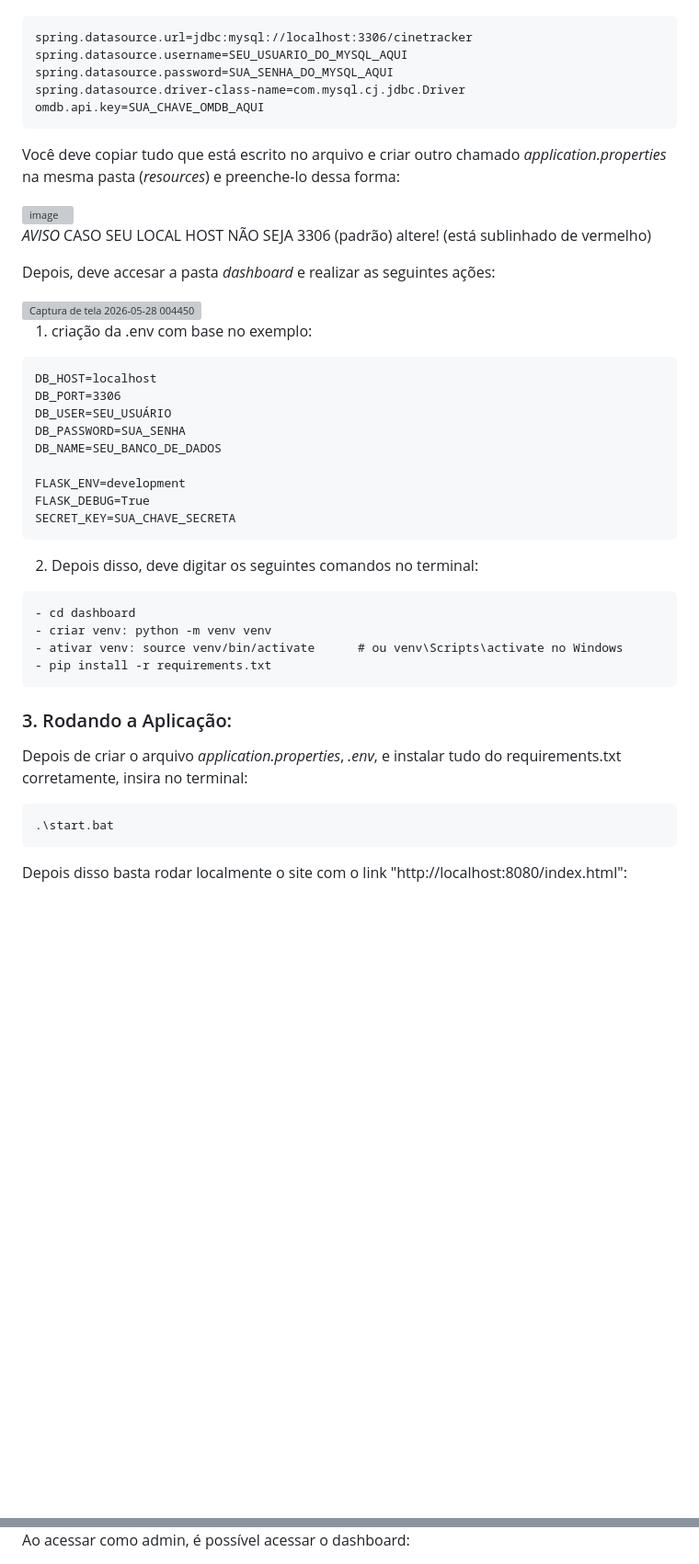
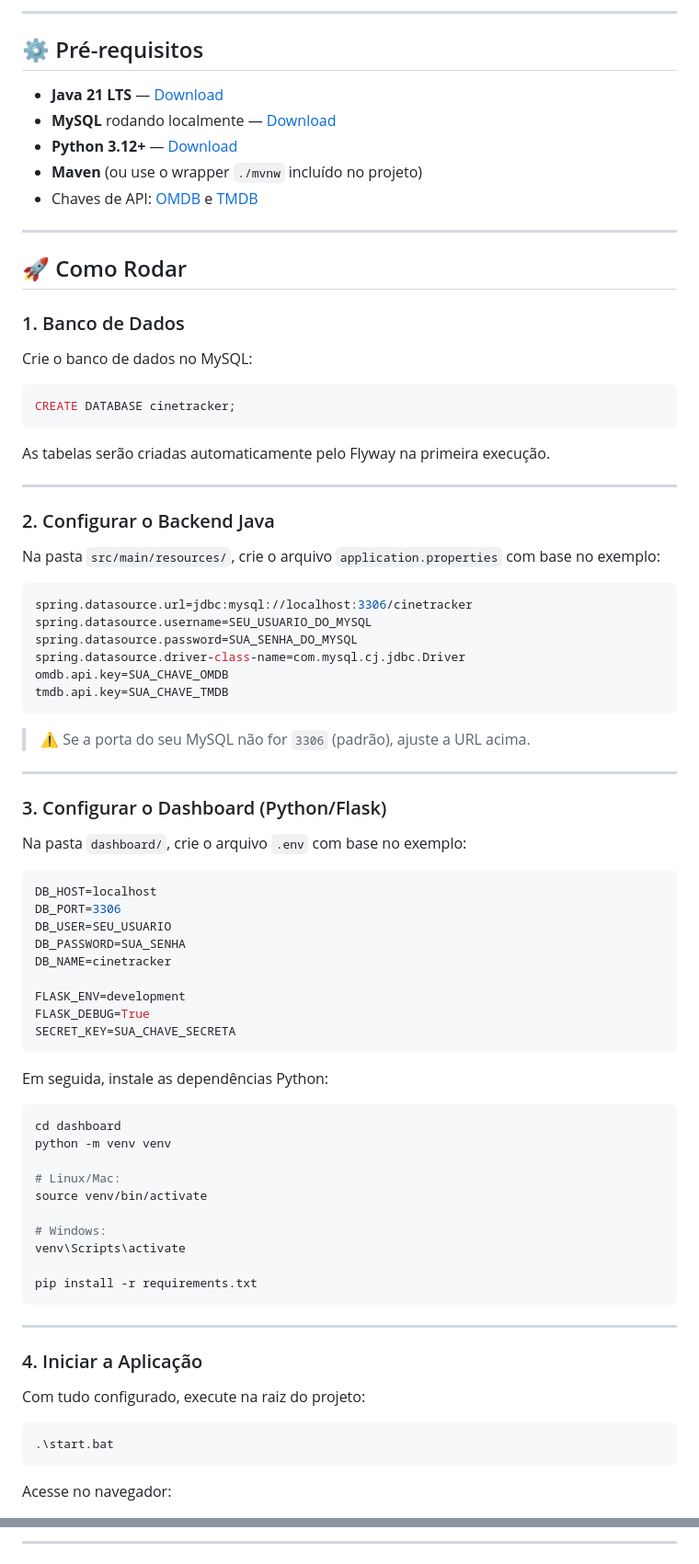
Before and after one commit to Rodrigo603/cinetracker, a Markdown page: README.md, 2 parts joined by grey strips. Shown at 92% size. Rendered like a GitHub page; blank space fills up the shorter version; grey boxes are pictures that could not be loaded.

````diff
--- a/README.md
+++ b/README.md
@@ -35,48 +66,86 @@ Ao abrir o arquivo você verá:
+---
+
+## ⚙️ Pré-requisitos
+
+- **Java 21 LTS** — [Download](https://www.oracle.com/br/java/technologies/downloads/)
+- **MySQL** rodando localmente — [Download](https://dev.mysql.com/downloads/)
+- **Python 3.12+** — [Download](https://www.python.org/downloads/)
+- **Maven** (ou use o wrapper `./mvnw` incluído no projeto)
+- Chaves de API: [OMDB](https://www.omdbapi.com/apikey.aspx) e [TMDB](https://developer.themoviedb.org/)
+
+---
+
+## 🚀 Como Rodar
+
+### 1. Banco de Dados
+
+Crie o banco de dados no MySQL:
+
+```sql
+CREATE DATABASE cinetracker;
+```
+
+As tabelas serão criadas automaticamente pelo Flyway na primeira execução.
+
+---
+
+### 2. Configurar o Backend Java
+
+Na pasta `src/main/resources/`, crie o arquivo `application.properties` com base no exemplo:
+
+```properties
 spring.datasource.url=jdbc:mysql://localhost:3306/cinetracker
-spring.datasource.username=SEU_USUARIO_DO_MYSQL_AQUI
-spring.datasource.password=SUA_SENHA_DO_MYSQL_AQUI
+spring.datasource.username=SEU_USUARIO_DO_MYSQL
+spring.datasource.password=SUA_SENHA_DO_MYSQL
 spring.datasource.driver-class-name=com.mysql.cj.jdbc.Driver
-omdb.api.key=SUA_CHAVE_OMDB_AQUI
+omdb.api.key=SUA_CHAVE_OMDB
+tmdb.api.key=SUA_CHAVE_TMDB
 ```
-Você deve copiar tudo que está escrito no arquivo e criar outro chamado *application.properties* na mesma pasta (*resources*) e preenche-lo dessa forma:
 
-<img width="696" height="155" alt="image" src="https://github.com/user-attachments/assets/20a4887c-d6c1-4985-b014-85eb1cc0ac5d" />
+> ⚠️ Se a porta do seu MySQL não for `3306` (padrão), ajuste a URL acima.
 
-*AVISO* CASO SEU LOCAL HOST NÃO SEJA 3306 (padrão) altere! (está sublinhado de vermelho)
+---
 
-Depois, deve accesar a pasta *dashboard* e realizar as seguintes ações:
+### 3. Configurar o Dashboard (Python/Flask)
 
-<img width="347" height="360" alt="Captura de tela 2026-05-28 004450" src="https://github.com/user-attachments/assets/1cdc9047-1789-4ad9-abfe-b0da2101e5af" />
+Na pasta `dashboard/`, crie o arquivo `.env` com base no exemplo:
 
-1. criação da .env com base no exemplo:
-```.env.example
+```env
 DB_HOST=localhost
 DB_PORT=3306
-DB_USER=SEU_USUÁRIO
+DB_USER=SEU_USUARIO
 DB_PASSWORD=SUA_SENHA
-DB_NAME=SEU_BANCO_DE_DADOS
+DB_NAME=cinetracker
 
 FLASK_ENV=development
 FLASK_DEBUG=True
 SECRET_KEY=SUA_CHAVE_SECRETA
 ```
 
-2. Depois disso, deve digitar os seguintes comandos no terminal:
-```
-- cd dashboard
-- criar venv: python -m venv venv
-- ativar venv: source venv/bin/activate      # ou venv\Scripts\activate no Windows
-- pip install -r requirements.txt
+Em seguida, instale as dependências Python:
+
+```bash
+cd dashboard
+python -m venv venv
+
+# Linux/Mac:
+source venv/bin/activate
+
+# Windows:
+venv\Scripts\activate
+
+pip install -r requirements.txt
 ```
 
+---
 
+### 4. Iniciar a Aplicação
 
+Com tudo configurado, execute na raiz do projeto:
 
-### 3. Rodando a Aplicação:
-Depois de criar o arquivo *application.properties*, *.env*, e instalar tudo do requirements.txt corretamente, insira no terminal:
-```
+```bash
 .\start.bat
 ```
 
-Depois disso basta rodar localmente o site com o link "http://localhost:8080/index.html":
+Acesse no navegador:
 
@@ -88,3 +161,3 @@ Ao realizar login, já pode utilizar a aplicação:
 
-Ao acessar como admin, é possível acessar o dashboard:
+---
 
````
Also changed, not shown: other parts of README.md (+141 -29 lines).
